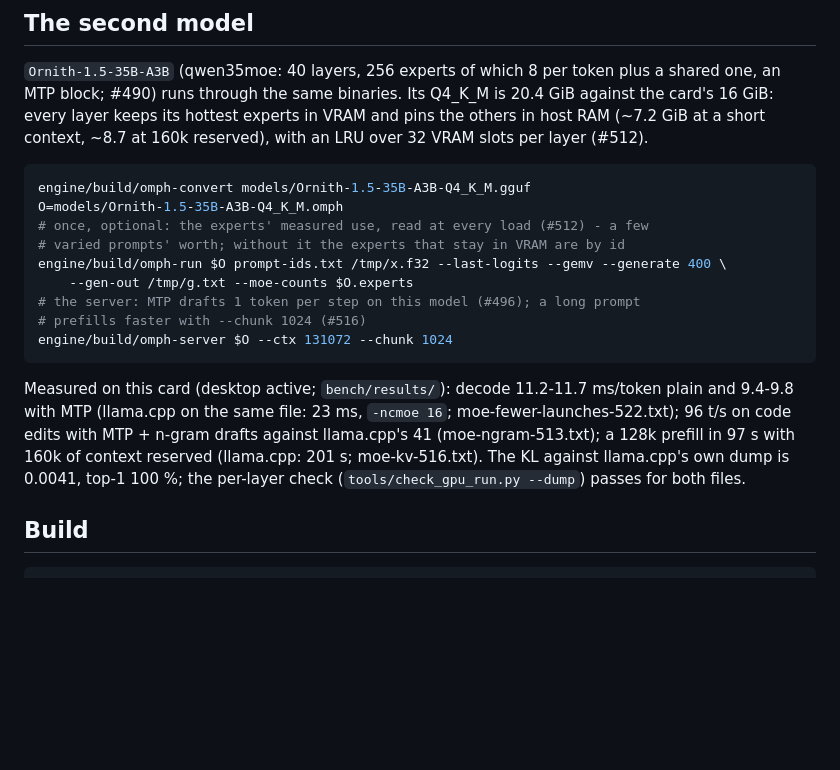
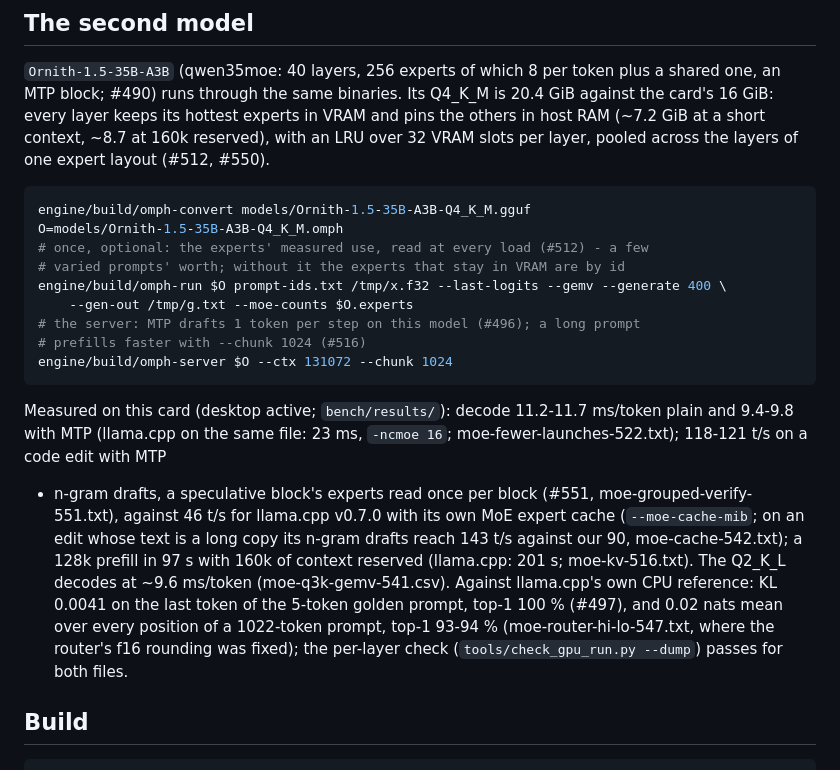
Before and after one commit to Nihmar/omphalos, a Markdown page: README.md, the part around the change. GitHub-like rendering; blank space fills up the shorter version.

Commit message:
docs: the second model's README numbers after #541-#551
The LRU slots are pooled per expert layout (#550); the code edit with
MTP + n-gram runs at 118-121 t/s after the grouped verification (#551),
against llama.cpp v0.7.0 with its own MoE cache (#542, including the edit
where its n-gram drafts win); the Q2_K_L decode after the Q3_K GEMV
(#541); the KL against llama.cpp both on the golden prompt and over a
1022-token prompt (#547).

Refs #551

Co-Authored-By: Claude Opus 5.5 <noreply@anthropic.com>

````diff
--- a/README.md
+++ b/README.md
@@ -94,7 +94,8 @@ they are the answers for anyone about to try the same thing.
 plus a shared one, an MTP block; #490) runs through the same binaries. Its
 Q4_K_M is 20.4 GiB against the card's 16 GiB: every layer keeps its hottest
 experts in VRAM and pins the others in host RAM (~7.2 GiB at a short context,
-~8.7 at 160k reserved), with an LRU over 32 VRAM slots per layer (#512).
+~8.7 at 160k reserved), with an LRU over 32 VRAM slots per layer, pooled across
+the layers of one expert layout (#512, #550).
 
 ```sh
 engine/build/omph-convert models/Ornith-1.5-35B-A3B-Q4_K_M.gguf
@@ -110,11 +111,18 @@ engine/build/omph-server $O --ctx 131072 --chunk 1024
 
 Measured on this card (desktop active; `bench/results/`): decode 11.2-11.7
 ms/token plain and 9.4-9.8 with MTP (llama.cpp on the same file: 23 ms,
-`-ncmoe 16`; moe-fewer-launches-522.txt); 96 t/s on code edits with MTP +
-n-gram drafts against llama.cpp's 41 (moe-ngram-513.txt); a 128k prefill in
-97 s with 160k of context reserved (llama.cpp: 201 s; moe-kv-516.txt). The KL
-against llama.cpp's own dump is 0.0041, top-1 100 %; the per-layer check
-(`tools/check_gpu_run.py --dump`) passes for both files.
+`-ncmoe 16`; moe-fewer-launches-522.txt); 118-121 t/s on a code edit with MTP
++ n-gram drafts, a speculative block's experts read once per block (#551,
+moe-grouped-verify-551.txt), against 46 t/s for llama.cpp v0.7.0 with its own
+MoE expert cache (`--moe-cache-mib`; on an edit whose text is a long copy its
+n-gram drafts reach 143 t/s against our 90, moe-cache-542.txt); a 128k prefill
+in 97 s with 160k of context reserved (llama.cpp: 201 s; moe-kv-516.txt). The
+Q2_K_L decodes at ~9.6 ms/token (moe-q3k-gemv-541.csv). Against llama.cpp's
+own CPU reference: KL 0.0041 on the last token of the 5-token golden prompt,
+top-1 100 % (#497), and 0.02 nats mean over every position of a 1022-token
+prompt, top-1 93-94 % (moe-router-hi-lo-547.txt, where the router's f16
+rounding was fixed); the per-layer check (`tools/check_gpu_run.py --dump`)
+passes for both files.
 
 ## Build
 
````
